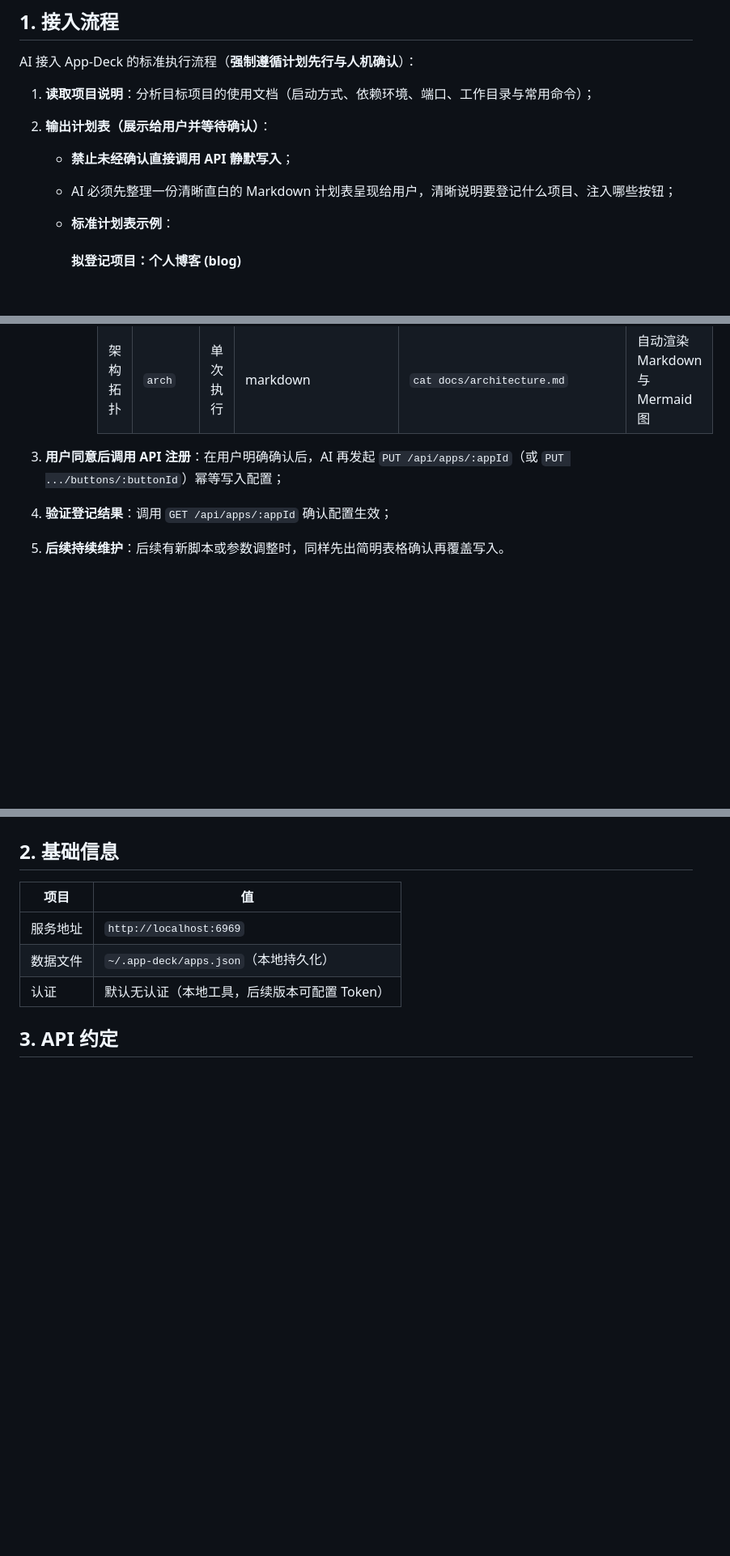
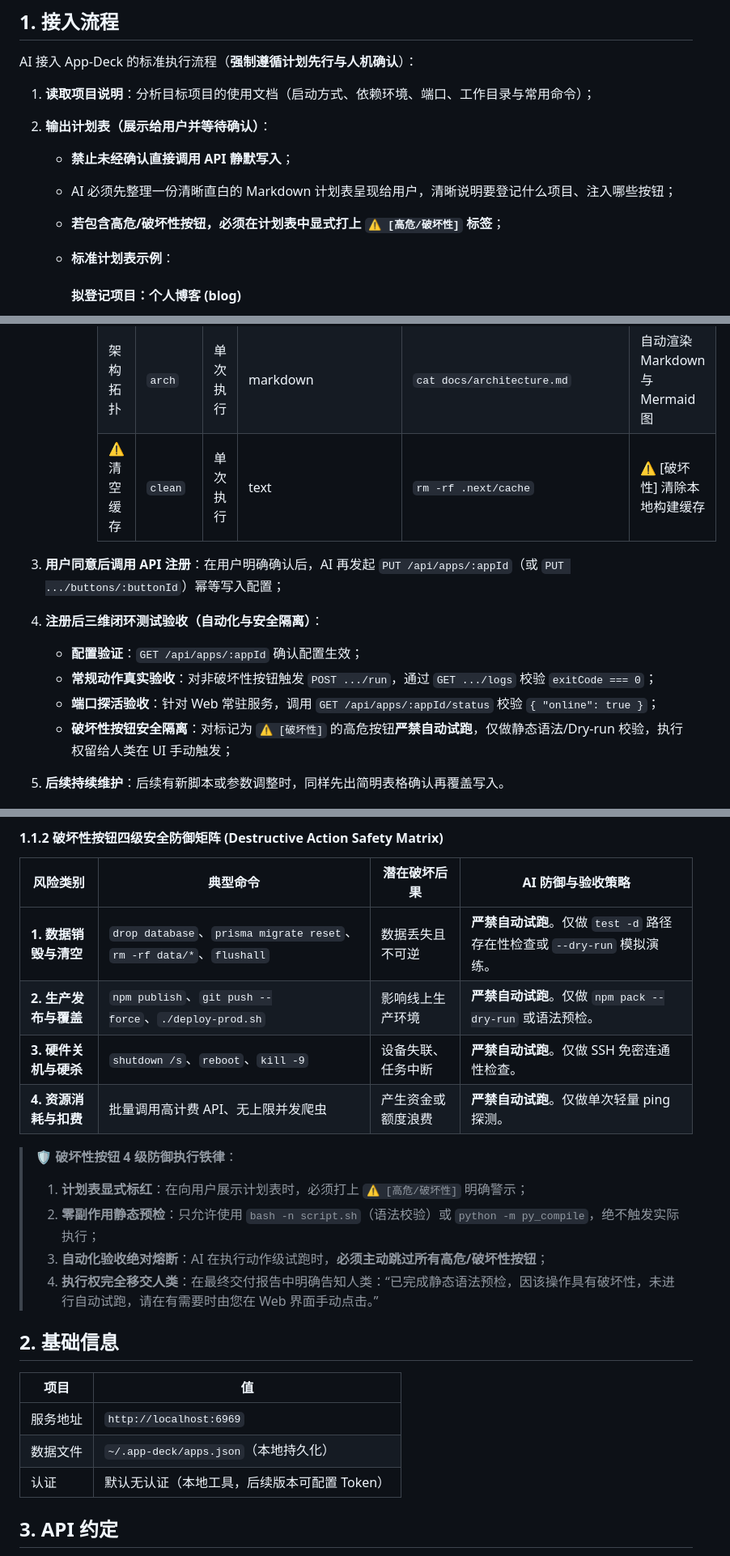
Before and after one commit to frozentearz/app-deck, a Markdown page: docs/AGENT_GUIDE.md, 3 parts joined by grey strips. Shown at 81% size. GitHub-like rendering; blank space fills up the shorter version.

```diff
--- a/docs/AGENT_GUIDE.md
+++ b/docs/AGENT_GUIDE.md
@@ -35,6 +35,7 @@ AI 接入 App-Deck 的标准执行流程（**强制遵循计划先行与人机
 2. **输出计划表（展示给用户并等待确认）**：
    - **禁止未经确认直接调用 API 静默写入**；
    - AI 必须先整理一份清晰直白的 Markdown 计划表呈现给用户，清晰说明要登记什么项目、注入哪些按钮；
+   - **若包含高危/破坏性按钮，必须在计划表中显式打上 `⚠️ [高危/破坏性]` 标签**；
    - **标准计划表示例**：
 
      #### 拟登记项目：个人博客 (blog)
@@ -47,7 +48,12 @@ AI 接入 App-Deck 的标准执行流程（**强制遵循计划先行与人机
        | 运行测试 | `test` | 单次执行 | text | `npm test` | 执行全套自动化测试 |
        | 接口探活 | `health` | 单次执行 | json | `curl -s http://localhost:3000/api/health` | 自动以可折叠 JSON 树展示 |
        | 架构拓扑 | `arch` | 单次执行 | markdown | `cat docs/architecture.md` | 自动渲染 Markdown 与 Mermaid 图 |
+       | ⚠️ 清空缓存 | `clean` | 单次执行 | text | `rm -rf .next/cache` | ⚠️ [破坏性] 清除本地构建缓存 |
 
 3. **用户同意后调用 API 注册**：在用户明确确认后，AI 再发起 `PUT /api/apps/:appId`（或 `PUT .../buttons/:buttonId`）幂等写入配置；
-4. **验证登记结果**：调用 `GET /api/apps/:appId` 确认配置生效；
+4. **注册后三维闭环测试验收（自动化与安全隔离）**：
+   - **配置验证**：`GET /api/apps/:appId` 确认配置生效；
+   - **常规动作真实验收**：对非破坏性按钮触发 `POST .../run`，通过 `GET .../logs` 校验 `exitCode === 0`；
+   - **端口探活验收**：针对 Web 常驻服务，调用 `GET /api/apps/:appId/status` 校验 `{ "online": true }`；
+   - **破坏性按钮安全隔离**：对标记为 `⚠️ [破坏性]` 的高危按钮**严禁自动试跑**，仅做静态语法/Dry-run 校验，执行权留给人类在 UI 手动触发；
 5. **后续持续维护**：后续有新脚本或参数调整时，同样先出简明表格确认再覆盖写入。
@@ -54,3 +80,17 @@ AI 接入 App-Deck 的标准执行流程（**强制遵循计划先行与人机
+#### 1.1.2 破坏性按钮四级安全防御矩阵 (Destructive Action Safety Matrix)
+
+| 风险类别 | 典型命令 | 潜在破坏后果 | AI 防御与验收策略 |
+|---|---|---|---|
+| **1. 数据销毁与清空** | `drop database`、`prisma migrate reset`、`rm -rf data/*`、`flushall` | 数据丢失且不可逆 | **严禁自动试跑**。仅做 `test -d` 路径存在性检查或 `--dry-run` 模拟演练。 |
+| **2. 生产发布与覆盖** | `npm publish`、`git push --force`、`./deploy-prod.sh` | 影响线上生产环境 | **严禁自动试跑**。仅做 `npm pack --dry-run` 或语法预检。 |
+| **3. 硬件关机与硬杀** | `shutdown /s`、`reboot`、`kill -9` | 设备失联、任务中断 | **严禁自动试跑**。仅做 SSH 免密连通性检查。 |
+| **4. 资源消耗与扣费** | 批量调用高计费 API、无上限并发爬虫 | 产生资金或额度浪费 | **严禁自动试跑**。仅做单次轻量 ping 探测。 |
+
+> 🛡️ **破坏性按钮 4 级防御执行铁律**：
+> 1. **计划表显式标红**：在向用户展示计划表时，必须打上 `⚠️ [高危/破坏性]` 明确警示；
+> 2. **零副作用静态预检**：只允许使用 `bash -n script.sh`（语法校验）或 `python -m py_compile`，绝不触发实际执行；
+> 3. **自动化验收绝对熔断**：AI 在执行动作级试跑时，**必须主动跳过所有高危/破坏性按钮**；
+> 4. **执行权完全移交人类**：在最终交付报告中明确告知人类：“已完成静态语法预检，因该操作具有破坏性，未进行自动试跑，请在有需要时由您在 Web 界面手动点击。”
 
 ## 2. 基础信息
 
```
Also changed, not shown: other parts of docs/AGENT_GUIDE.md (+23 -2 lines).
